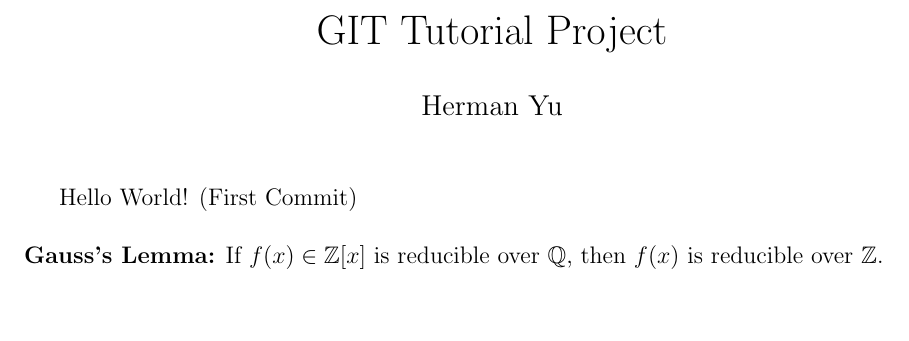
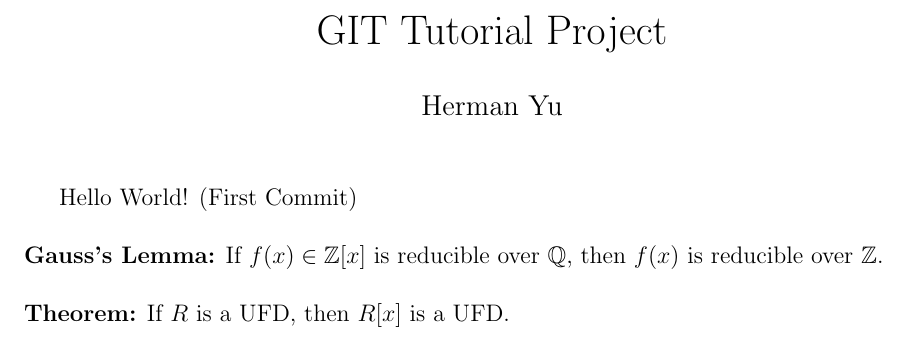
Before and after one commit to hermanyu/Notes-on-Galois-Theory, a LaTeX document (Git Tutorial.tex): part of the page, cut so that both start at the same text. Compiled offline with pdfLaTeX.

Commit message:
added theorem on UFDs

```diff
--- a/Git Tutorial.tex
+++ b/Git Tutorial.tex
@@ -15,6 +15,8 @@
 
 Hello World! (First Commit)\par
 \hfill \\
-\textbf{Gauss's Lemma:} If $f(x)\in \mathbb{Z}[x]$ is reducible over $\mathbb{Q}$, then $f(x)$ is reducible over $\mathbb{Z}$.
+\textbf{Gauss's Lemma:} If $f(x)\in \mathbb{Z}[x]$ is reducible over $\mathbb{Q}$, then $f(x)$ is reducible over $\mathbb{Z}$.\par
+\hfill \\
+\textbf{Theorem:} If $R$ is a UFD, then $R[x]$ is a UFD.\par
 
 \end{document}
```
Also changed, not shown: Git Tutorial.pdf, 2 other files.
